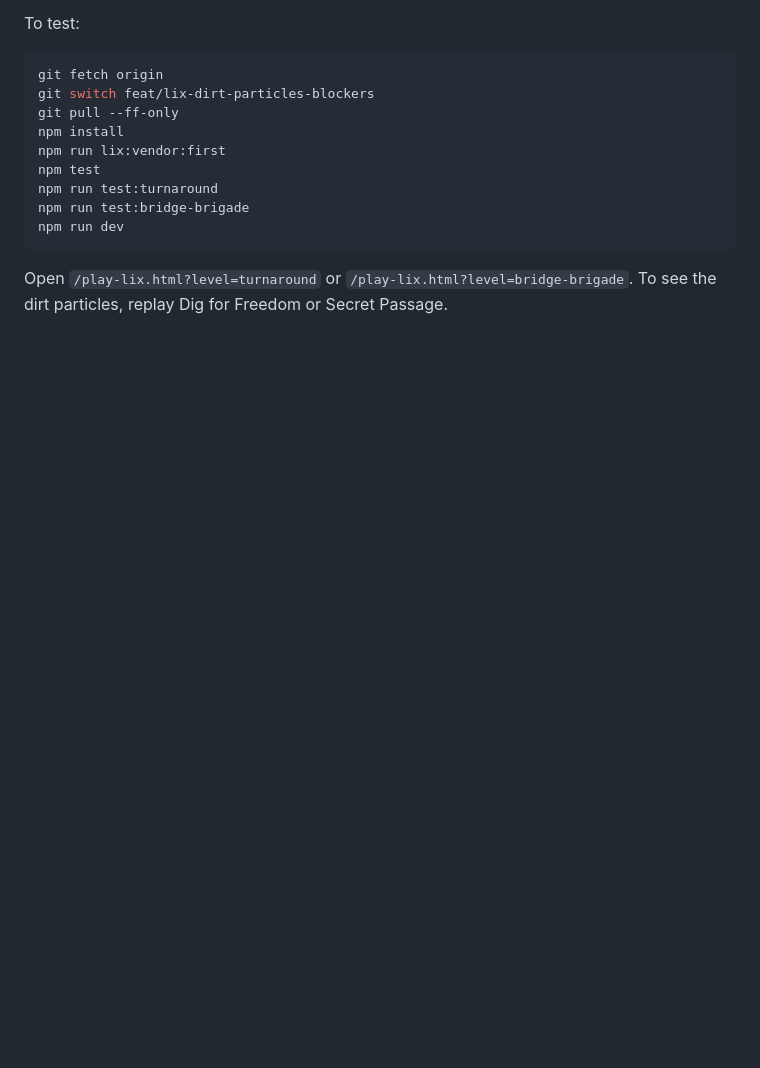
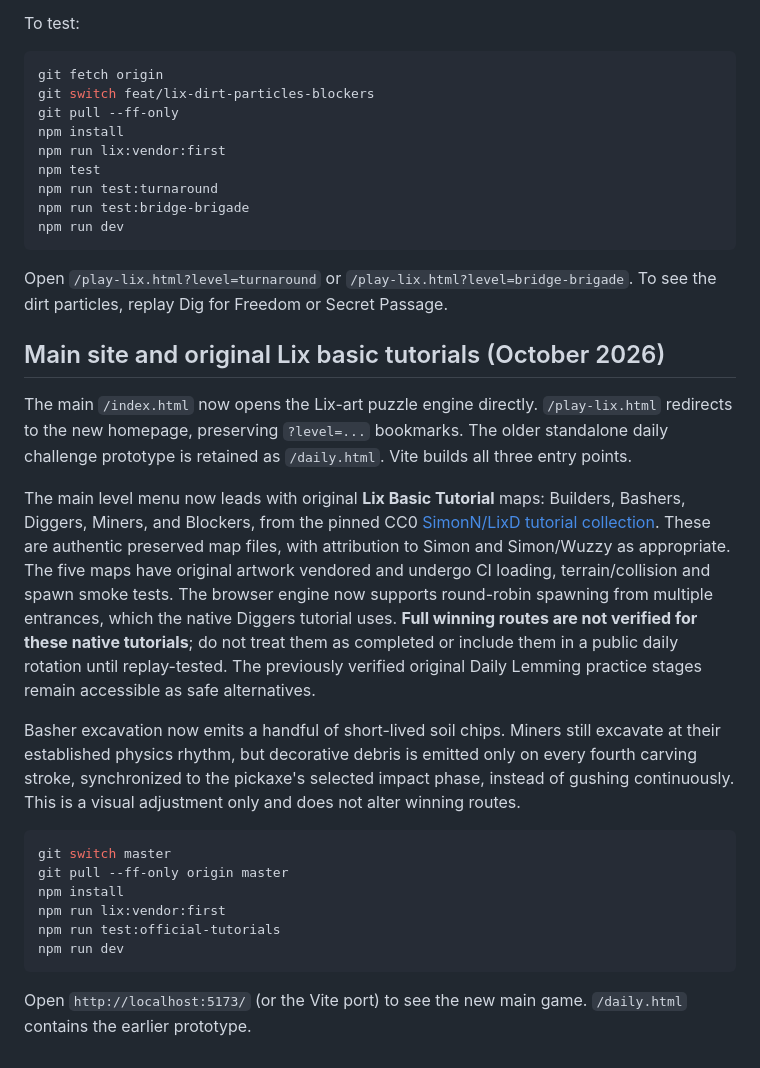
Before and after one commit to gurprit/dailylemming, a Markdown page: README.md, the part around the change. GitHub-like rendering; blank space fills up the shorter version.

Commit message:
docs: explain homepage migration, official CC0 beginner Lix levels and timed mining debris

````diff
--- a/README.md
+++ b/README.md
@@ -227,3 +227,23 @@ npm run dev
 ```
 
 Open `/play-lix.html?level=turnaround` or `/play-lix.html?level=bridge-brigade`. To see the dirt particles, replay Dig for Freedom or Secret Passage.
+
+
+## Main site and original Lix basic tutorials (October 2026)
+
+The main `/index.html` now opens the Lix-art puzzle engine directly. `/play-lix.html` redirects to the new homepage, preserving `?level=...` bookmarks. The older standalone daily challenge prototype is retained as `/daily.html`. Vite builds all three entry points.
+
+The main level menu now leads with original **Lix Basic Tutorial** maps: Builders, Bashers, Diggers, Miners, and Blockers, from the pinned CC0 [SimonN/LixD tutorial collection](https://github.com/SimonN/LixD/tree/f1e805048fe439a4a0e9cc650c613713ababac8b/levels/tutorial/basic). These are authentic preserved map files, with attribution to Simon and Simon/Wuzzy as appropriate. The five maps have original artwork vendored and undergo CI loading, terrain/collision and spawn smoke tests. The browser engine now supports round-robin spawning from multiple entrances, which the native Diggers tutorial uses. **Full winning routes are not verified for these native tutorials**; do not treat them as completed or include them in a public daily rotation until replay-tested. The previously verified original Daily Lemming practice stages remain accessible as safe alternatives.
+
+Basher excavation now emits a handful of short-lived soil chips. Miners still excavate at their established physics rhythm, but decorative debris is emitted only on every fourth carving stroke, synchronized to the pickaxe's selected impact phase, instead of gushing continuously. This is a visual adjustment only and does not alter winning routes.
+
+```bash
+git switch master
+git pull --ff-only origin master
+npm install
+npm run lix:vendor:first
+npm run test:official-tutorials
+npm run dev
+```
+
+Open `http://localhost:5173/` (or the Vite port) to see the new main game. `/daily.html` contains the earlier prototype.
````
